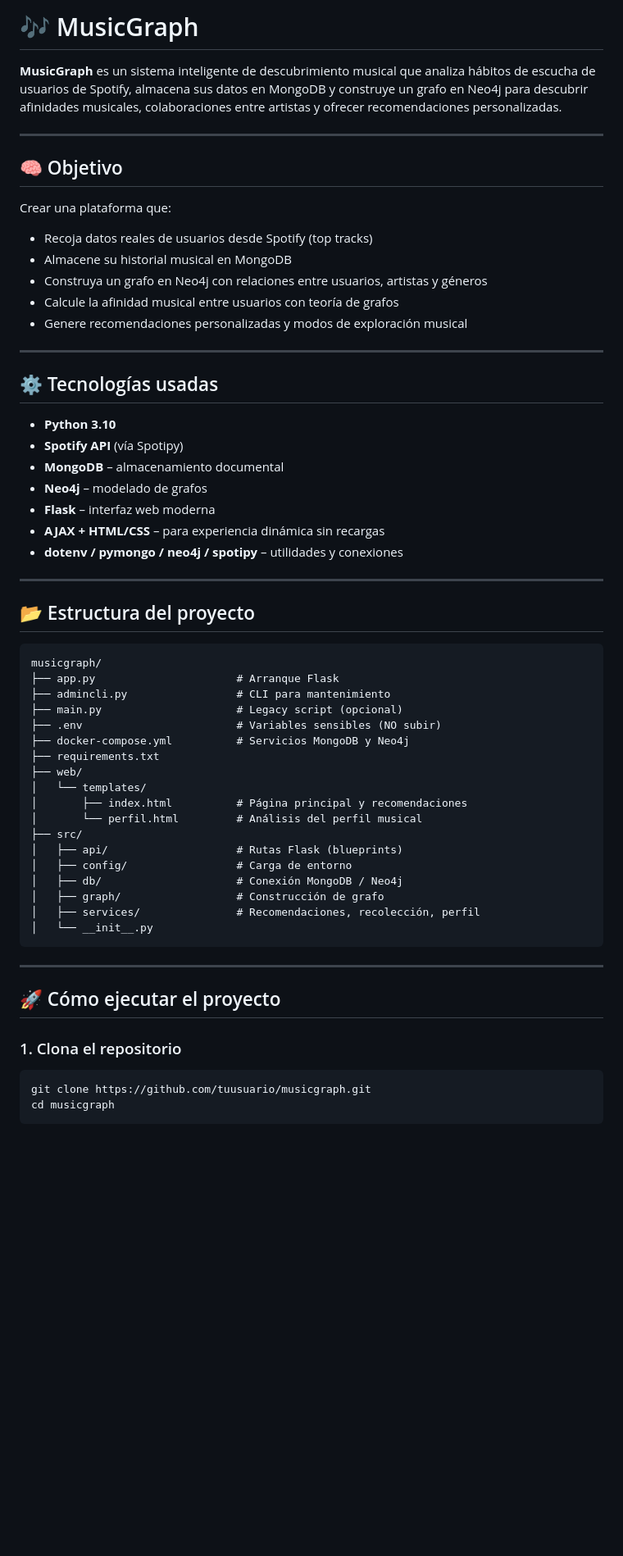
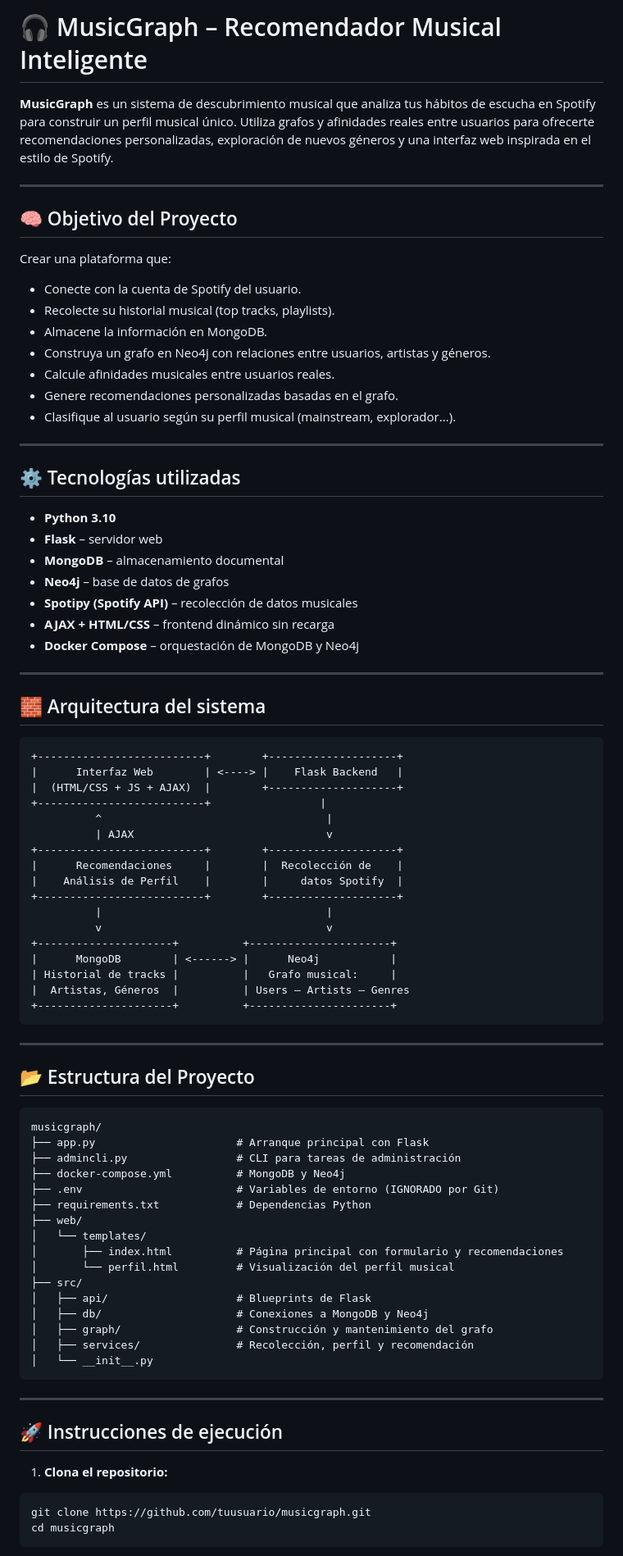
Before and after one commit to raulmendoza21/MuscicGraph, a Markdown page: README.md, the part around the change printed below. Shown: that part at 82% size. Drawn GitHub-style; blank space fills up the shorter version.

Commit message:
Final Version

````diff
--- a/README.md
+++ b/README.md
@@ -1,61 +1,84 @@
-# 🎶 MusicGraph
+# 🎧 MusicGraph – Recomendador Musical Inteligente
 
-**MusicGraph** es un sistema inteligente de descubrimiento musical que analiza hábitos de escucha de usuarios de Spotify, almacena sus datos en MongoDB y construye un grafo en Neo4j para descubrir afinidades musicales, colaboraciones entre artistas y ofrecer recomendaciones personalizadas.
+**MusicGraph** es un sistema de descubrimiento musical que analiza tus hábitos de escucha en Spotify para construir un perfil musical único. Utiliza grafos y afinidades reales entre usuarios para ofrecerte recomendaciones personalizadas, exploración de nuevos géneros y una interfaz web inspirada en el estilo de Spotify.
 
 ---
 
-## 🧠 Objetivo
+## 🧠 Objetivo del Proyecto
 
 Crear una plataforma que:
-- Recoja datos reales de usuarios desde Spotify (top tracks)
-- Almacene su historial musical en MongoDB
-- Construya un grafo en Neo4j con relaciones entre usuarios, artistas y géneros
-- Calcule la afinidad musical entre usuarios con teoría de grafos
-- Genere recomendaciones personalizadas y modos de exploración musical
+- Conecte con la cuenta de Spotify del usuario.
+- Recolecte su historial musical (top tracks, playlists).
+- Almacene la información en MongoDB.
+- Construya un grafo en Neo4j con relaciones entre usuarios, artistas y géneros.
+- Calcule afinidades musicales entre usuarios reales.
+- Genere recomendaciones personalizadas basadas en el grafo.
+- Clasifique al usuario según su perfil musical (mainstream, explorador...).
 
 ---
 
-## ⚙️ Tecnologías usadas
+## ⚙️ Tecnologías utilizadas
 
 - **Python 3.10**
-- **Spotify API** (vía Spotipy)
+- **Flask** – servidor web
 - **MongoDB** – almacenamiento documental
-- **Neo4j** – modelado de grafos
-- **Flask** – interfaz web moderna
-- **AJAX + HTML/CSS** – para experiencia dinámica sin recargas
-- **dotenv / pymongo / neo4j / spotipy** – utilidades y conexiones
+- **Neo4j** – base de datos de grafos
+- **Spotipy (Spotify API)** – recolección de datos musicales
+- **AJAX + HTML/CSS** – frontend dinámico sin recarga
+- **Docker Compose** – orquestación de MongoDB y Neo4j
 
 ---
 
-## 📂 Estructura del proyecto
+## 🧱 Arquitectura del sistema
+
+```
++--------------------------+        +--------------------+
+|      Interfaz Web        | <----> |    Flask Backend   |
+|  (HTML/CSS + JS + AJAX)  |        +--------------------+
++--------------------------+                 |
+          ^                                   |
+          | AJAX                              v
++--------------------------+        +--------------------+
+|      Recomendaciones     |        |  Recolección de    |
+|    Análisis de Perfil    |        |     datos Spotify  |
++--------------------------+        +--------------------+
+          |                                   |
+          v                                   v
++---------------------+          +----------------------+
+|      MongoDB        | <------> |      Neo4j           |
+| Historial de tracks |          |   Grafo musical:     |
+|  Artistas, Géneros  |          | Users – Artists – Genres
++---------------------+          +----------------------+
+```
+
+---
+
+## 📂 Estructura del Proyecto
 
 ```
 musicgraph/
-├── app.py                      # Arranque Flask
-├── admincli.py                 # CLI para mantenimiento
-├── main.py                     # Legacy script (opcional)
-├── .env                        # Variables sensibles (NO subir)
-├── docker-compose.yml          # Servicios MongoDB y Neo4j
-├── requirements.txt
+├── app.py                      # Arranque principal con Flask
+├── admincli.py                 # CLI para tareas de administración
+├── docker-compose.yml          # MongoDB y Neo4j
+├── .env                        # Variables de entorno (IGNORADO por Git)
+├── requirements.txt            # Dependencias Python
 ├── web/
 │   └── templates/
-│       ├── index.html          # Página principal y recomendaciones
-│       └── perfil.html         # Análisis del perfil musical
+│       ├── index.html          # Página principal con formulario y recomendaciones
+│       └── perfil.html         # Visualización del perfil musical
 ├── src/
-│   ├── api/                    # Rutas Flask (blueprints)
-│   ├── config/                 # Carga de entorno
-│   ├── db/                     # Conexión MongoDB / Neo4j
-│   ├── graph/                  # Construcción de grafo
-│   ├── services/               # Recomendaciones, recolección, perfil
+│   ├── api/                    # Blueprints de Flask
+│   ├── db/                     # Conexiones a MongoDB y Neo4j
+│   ├── graph/                  # Construcción y mantenimiento del grafo
+│   ├── services/               # Recolección, perfil y recomendación
 │   └── __init__.py
 ```
 
 ---
 
-## 🚀 Cómo ejecutar el proyecto
+## 🚀 Instrucciones de ejecución
 
-### 1. Clona el repositorio
-
+1. **Clona el repositorio:**
 ```bash
 git clone https://github.com/tuusuario/musicgraph.git
 cd musicgraph
````
Also changed, not shown: other parts of README.md (+17 -35 lines).
